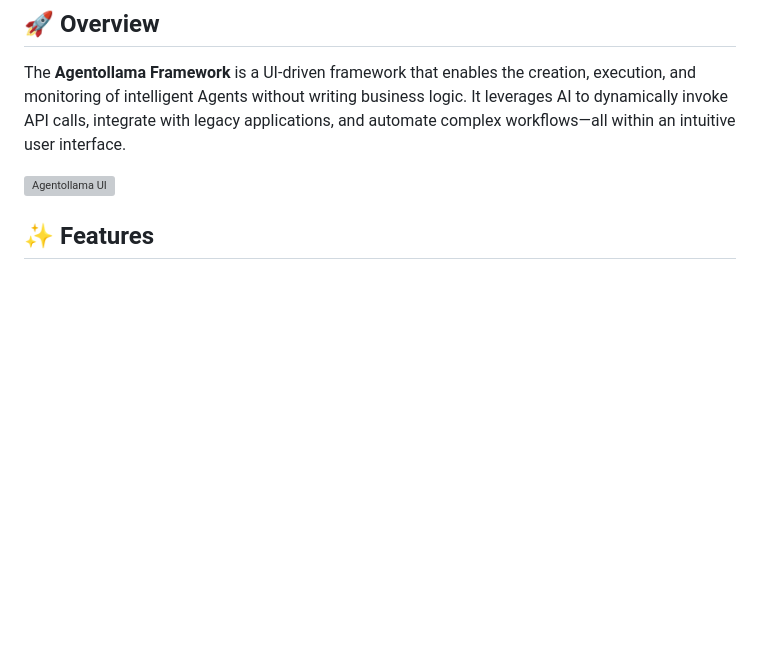
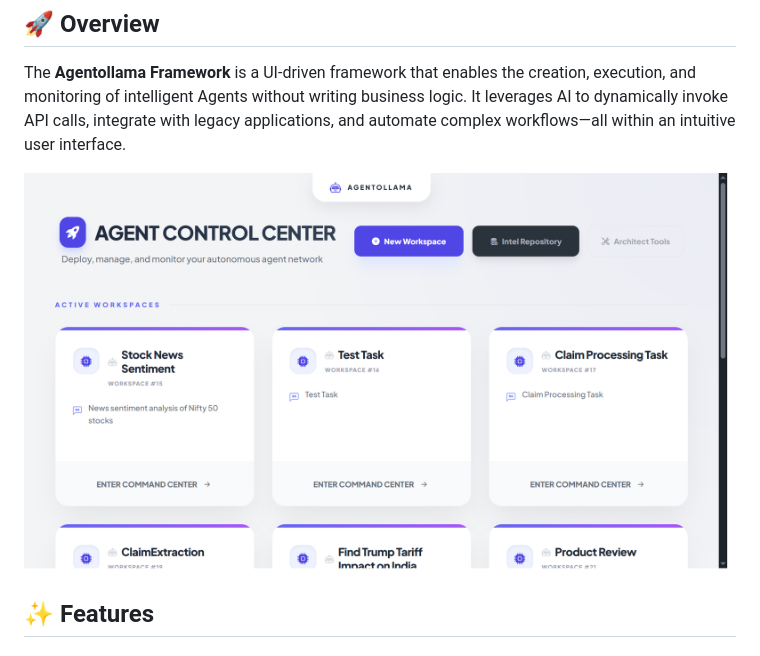
Before and after one commit to ranjanprj/agentollama, a Markdown page: README.md, the part around the change. GitHub-like rendering; blank space fills up the shorter version; grey boxes are pictures that could not be loaded.

Commit message:
Update UI image in README.md

```diff
--- a/README.md
+++ b/README.md
@@ -3,7 +3,7 @@
 ## 🚀 Overview
 The **Agentollama Framework** is a UI-driven framework that enables the creation, execution, and monitoring of intelligent Agents without writing business logic. It leverages AI to dynamically invoke API calls, integrate with legacy applications, and automate complex workflows—all within an intuitive user interface.
 
-![Agentollama UI](img/6.png)
+![Agentollama UI](img/0.png)
 
 ## ✨ Features
 
```
